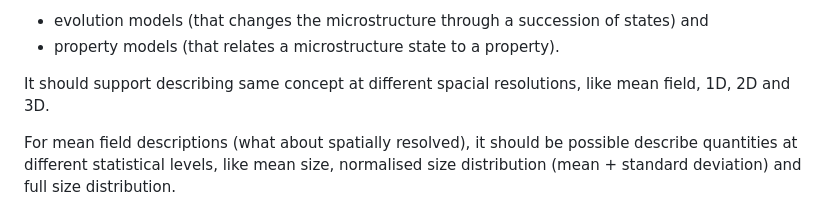
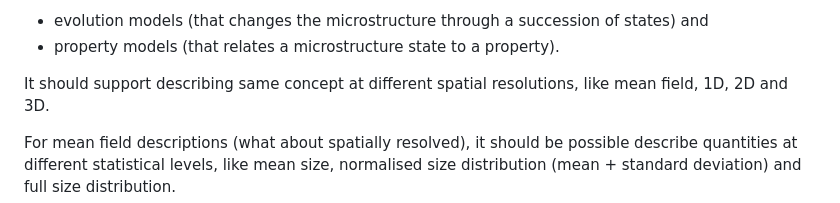
Before and after one commit to emmo-repo/domain-microstructure, a Markdown page: README.md, the part around the change. Drawn GitHub-style.

```diff
--- a/README.md
+++ b/README.md
@@ -25,7 +25,7 @@ For modelling, we will distinguish between
     succession of states) and
   - property models (that relates a microstructure state to a property).
 
-It should support describing same concept at different spacial
+It should support describing same concept at different spatial
 resolutions, like mean field, 1D, 2D and 3D.
 
 For mean field descriptions (what about spatially resolved), it should
```
